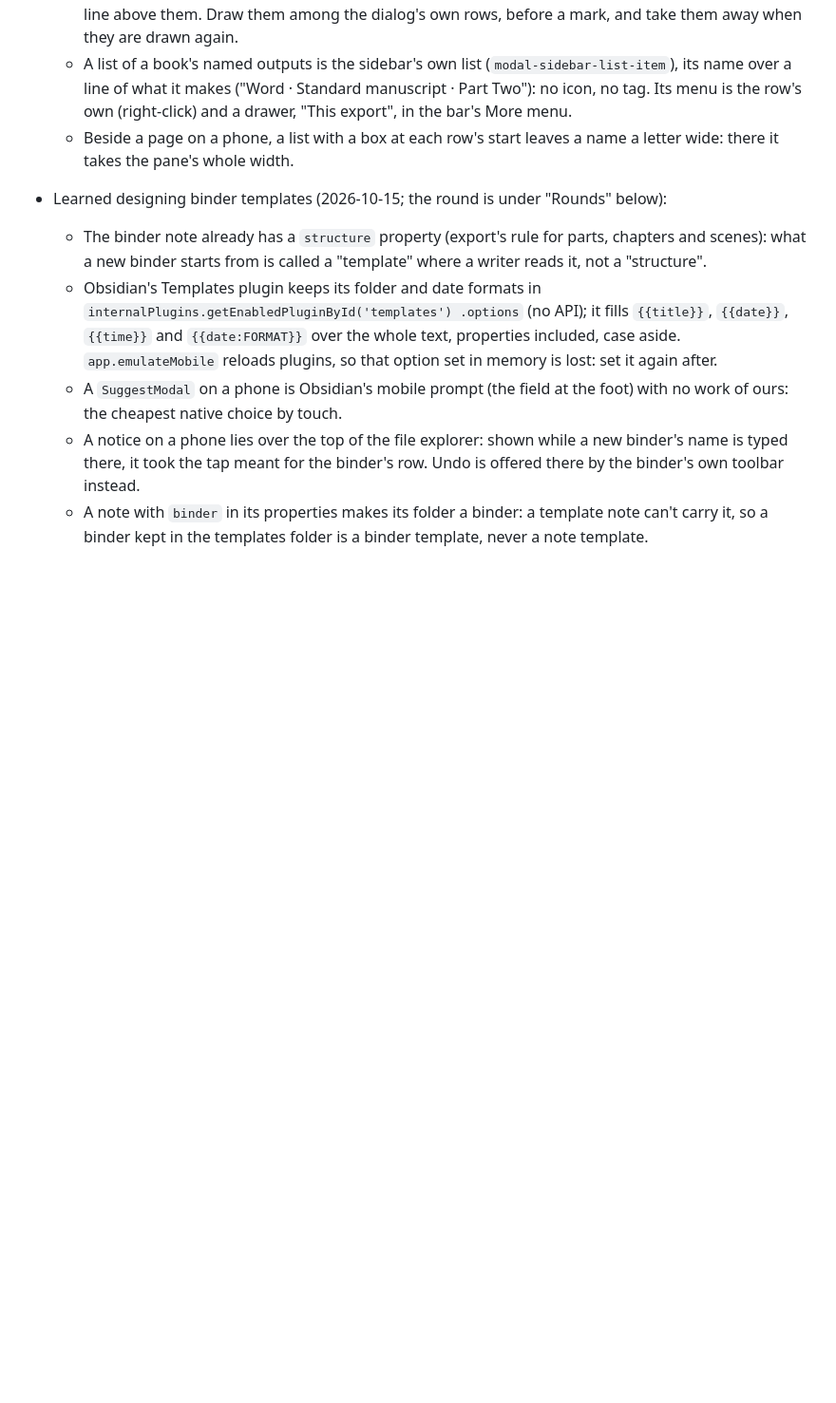
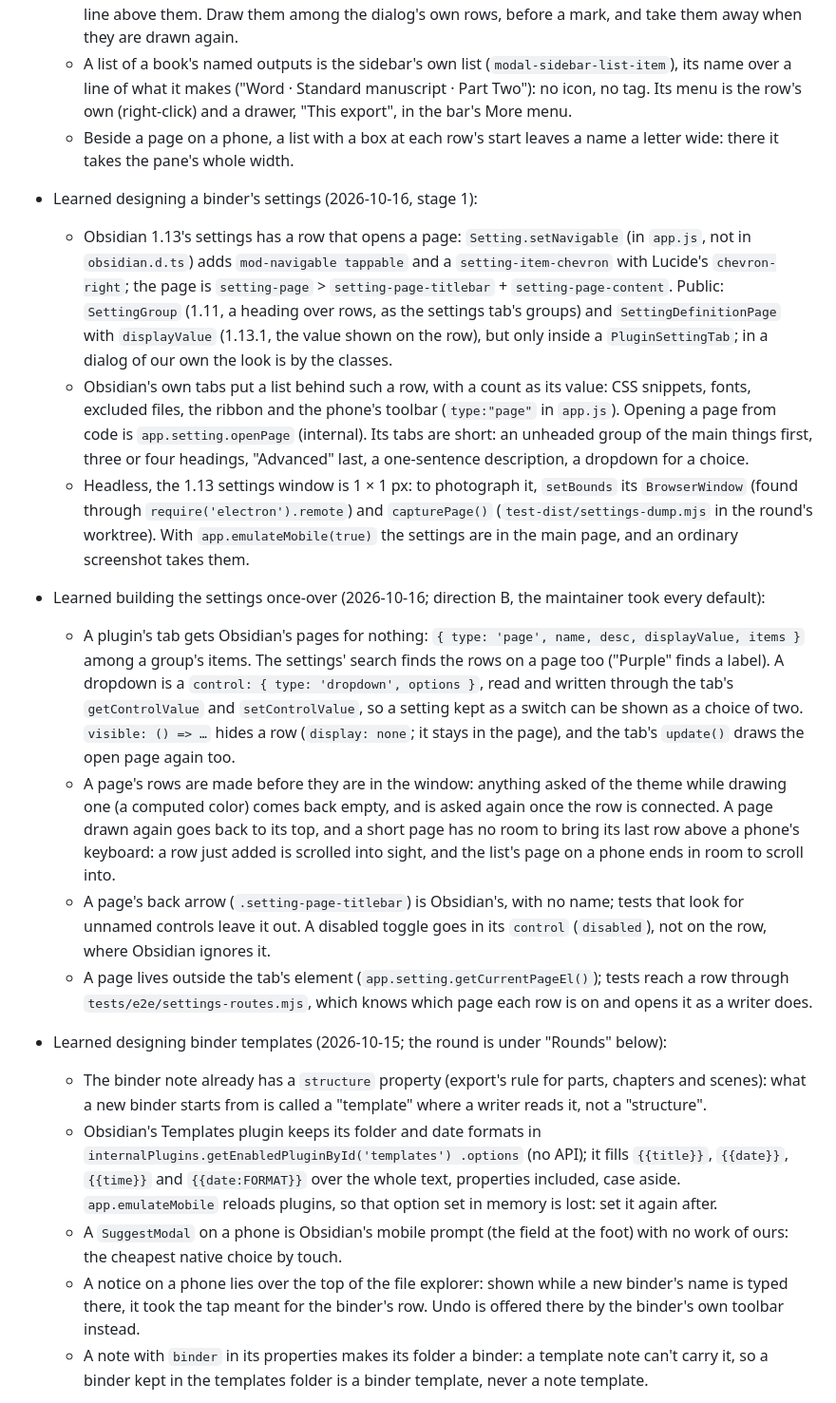
Before and after one commit to fyresmith/binders, a Markdown page: docs/dev/design.md, the part around the change. Shown at 95% size. Rendered like a GitHub page; blank space fills up the shorter version.

Commit message:
Design notes: Obsidian 1.13's settings pages, and what the settings once-over learned
Co-Authored-By: Claude Opus 5.5 <noreply@anthropic.com>

```diff
--- a/docs/dev/design.md
+++ b/docs/dev/design.md
@@ -291,6 +291,33 @@ here; that is what keeps the next round short.
   - Beside a page on a phone, a list with a box at each row's start leaves a name a letter wide: there it takes the
     pane's whole width.
 
+- Learned designing a binder's settings (2026-10-16, stage 1):
+  - Obsidian 1.13's settings has a row that opens a page: `Setting.setNavigable` (in `app.js`, not in
+    `obsidian.d.ts`) adds `mod-navigable tappable` and a `setting-item-chevron` with Lucide's `chevron-right`; the
+    page is `setting-page` > `setting-page-titlebar` + `setting-page-content`. Public: `SettingGroup` (1.11, a
+    heading over rows, as the settings tab's groups) and `SettingDefinitionPage` with `displayValue` (1.13.1, the
+    value shown on the row), but only inside a `PluginSettingTab`; in a dialog of our own the look is by the classes.
+  - Obsidian's own tabs put a list behind such a row, with a count as its value: CSS snippets, fonts, excluded files,
+    the ribbon and the phone's toolbar (`type:"page"` in `app.js`). Opening a page from code is `app.setting.openPage`
+    (internal). Its tabs are short: an unheaded group of the main things first, three or four headings, "Advanced"
+    last, a one-sentence description, a dropdown for a choice.
+  - Headless, the 1.13 settings window is 1 × 1 px: to photograph it, `setBounds` its `BrowserWindow` (found through
+    `require('electron').remote`) and `capturePage()` (`test-dist/settings-dump.mjs` in the round's worktree). With
+    `app.emulateMobile(true)` the settings are in the main page, and an ordinary screenshot takes them.
+- Learned building the settings once-over (2026-10-16; direction B, the maintainer took every default):
+  - A plugin's tab gets Obsidian's pages for nothing: `{ type: 'page', name, desc, displayValue, items }` among a group's
+    items. The settings' search finds the rows on a page too ("Purple" finds a label). A dropdown is a
+    `control: { type: 'dropdown', options }`, read and written through the tab's `getControlValue` and
+    `setControlValue`, so a setting kept as a switch can be shown as a choice of two. `visible: () => …` hides a row
+    (`display: none`; it stays in the page), and the tab's `update()` draws the open page again too.
+  - A page's rows are made before they are in the window: anything asked of the theme while drawing one (a computed
+    color) comes back empty, and is asked again once the row is connected. A page drawn again goes back to its top,
+    and a short page has no room to bring its last row above a phone's keyboard: a row just added is scrolled into
+    sight, and the list's page on a phone ends in room to scroll into.
+  - A page's back arrow (`.setting-page-titlebar`) is Obsidian's, with no name; tests that look for unnamed controls
+    leave it out. A disabled toggle goes in its `control` (`disabled`), not on the row, where Obsidian ignores it.
+  - A page lives outside the tab's element (`app.setting.getCurrentPageEl()`); tests reach a row through
+    `tests/e2e/settings-routes.mjs`, which knows which page each row is on and opens it as a writer does.
 - Learned designing binder templates (2026-10-15; the round is under "Rounds" below):
   - The binder note already has a `structure` property (export's rule for parts, chapters and scenes): what a new
     binder starts from is called a "template" where a writer reads it, not a "structure".
```
